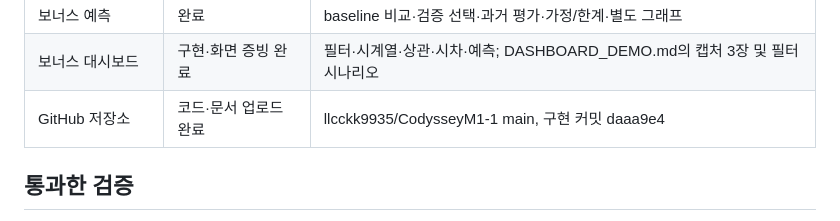
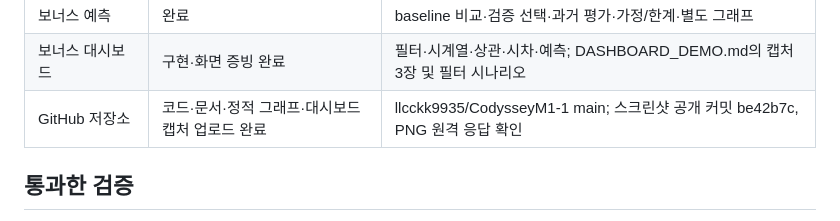
Before and after one commit to llcckk9935/CodysseyM1-1, a Markdown page: SUBMISSION_CHECKLIST.md, the part around the change. Drawn GitHub-style.

```diff
--- a/SUBMISSION_CHECKLIST.md
+++ b/SUBMISSION_CHECKLIST.md
@@ -16,7 +16,7 @@
 | 재현성 | 같은 PC 새 환경 통과 | Python 3.14.7 새 .venv에서 전체 실행 성공 |
 | 보너스 예측 | 완료 | baseline 비교·검증 선택·과거 평가·가정/한계·별도 그래프 |
 | 보너스 대시보드 | 구현·화면 증빙 완료 | 필터·시계열·상관·시차·예측; DASHBOARD_DEMO.md의 캡처 3장 및 필터 시나리오 |
-| GitHub 저장소 | 코드·문서 업로드 완료 | llcckk9935/CodysseyM1-1 main, 구현 커밋 daaa9e4 |
+| GitHub 저장소 | 코드·문서·정적 그래프·대시보드 캡처 업로드 완료 | llcckk9935/CodysseyM1-1 main; 스크린샷 공개 커밋 be42b7c, PNG 원격 응답 확인 |
 
 ## 통과한 검증
 
```
Also changed, not shown: HANDOFF.md (+2 -1 lines).
